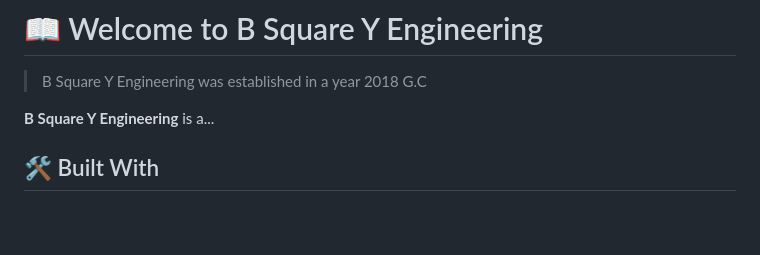
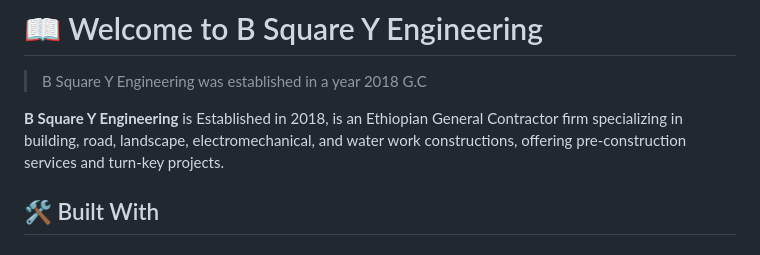
Before and after one commit to melkamu372/B_Square_Y_Engineering-, a Markdown page: README.md, the part around the change. Drawn GitHub-style; blank space fills up the shorter version.

```diff
--- a/README.md
+++ b/README.md
@@ -29,7 +29,7 @@
 
 > B Square Y Engineering was established in a year 2018 G.C
 
-**B Square Y Engineering** is a...
+**B Square Y Engineering** is Established in 2018, is an Ethiopian General Contractor firm specializing in building, road, landscape, electromechanical, and water work constructions, offering pre-construction services and turn-key projects.
 
 ## 🛠 Built With <a name="built-with"></a>
 
```
